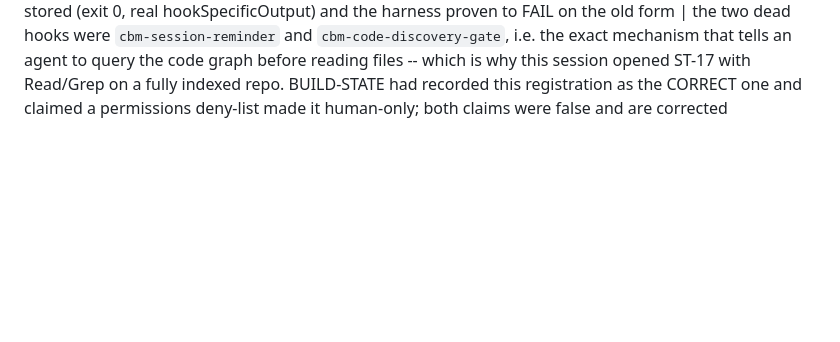
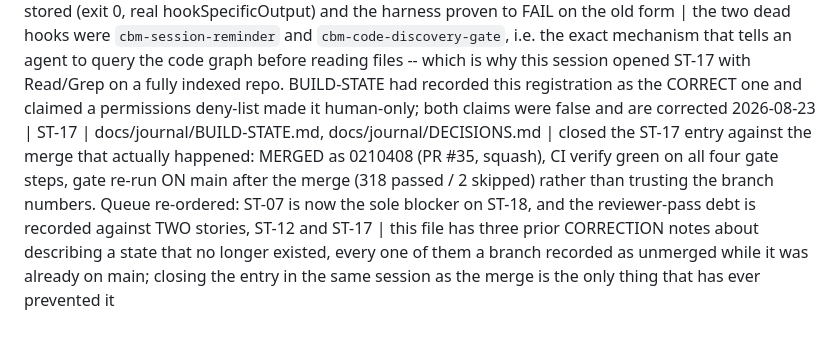
Before and after one commit to yousseflaaroui3010/RAG_project_ENSA, a Markdown page: docs/journal/CHANGELOG.md, the part around the change. Rendered like a GitHub page; blank space fills up the shorter version.

```diff
--- a/docs/journal/CHANGELOG.md
+++ b/docs/journal/CHANGELOG.md
@@ -65,3 +65,4 @@
 2026-08-23 | ST-17 | change_detection.py, tests/unit/test_change_detection.py | split `_STATUS_WITHOUT_DERIVED_DATA` into two constants answering two different questions: re-ingest (`removed`, `failed`, `skipped`) and already-reported-removed (`removed` only). Added 3 tests pinning both directions, including one asserting an `active` row with identical bytes is still UNCHANGED so the fix cannot degenerate into re-ingesting everything every sync | a `failed` row with unchanged bytes classified UNCHANGED forever, so a corrupted file was reported Failed on its first sync and then dropped out of every later report while still being unanswerable, and a file the user repaired was never picked up -- PRD F-02 criterion 3 held for exactly one run. The existing suite never caught it because ST-12 was the module that reads these statuses and ST-17 is the first that writes them
 2026-08-23 | ST-17 | sync.py, tests/unit/test_sync.py | self-review after green: `sync_workspace` now calls `vector_store.ensure_collection` once per run, after the folder scan succeeds | `upsert_children` returns before creating the collection when there are no children, so a run in which every file was Skipped or Failed left no collection at all and `vector_store.search` then told the user the workspace had NEVER BEEN SYNCED seconds after a sync. Reproduced by deleting the line and watching two tests fail with that exact message
 2026-08-23 | ST-17 | ~/.config/devtools/settings.json (machine-local, not in repo), docs/journal/BUILD-STATE.md | fixed all 7 codebase-memory hook registrations: the command was wrapped in SINGLE quotes around `cmd.exe /c`, which cmd.exe does not treat as quoting, so cmd started interactively, printed its banner, echoed the hook JSON and exited 0 -- the hooks never ran. Replaced with the plain quoted path, tested from bash and cmd.exe before writing, backup verified byte-identical, edit made on parsed JSON proven to round-trip byte-exactly, asserted to change nothing outside `hooks`, then all 3 distinct commands executed as stored (exit 0, real hookSpecificOutput) and the harness proven to FAIL on the old form | the two dead hooks were `cbm-session-reminder` and `cbm-code-discovery-gate`, i.e. the exact mechanism that tells an agent to query the code graph before reading files -- which is why this session opened ST-17 with Read/Grep on a fully indexed repo. BUILD-STATE had recorded this registration as the CORRECT one and claimed a permissions deny-list made it human-only; both claims were false and are corrected
+2026-08-23 | ST-17 | docs/journal/BUILD-STATE.md, docs/journal/DECISIONS.md | closed the ST-17 entry against the merge that actually happened: MERGED as 0210408 (PR #35, squash), CI verify green on all four gate steps, gate re-run ON main after the merge (318 passed / 2 skipped) rather than trusting the branch numbers. Queue re-ordered: ST-07 is now the sole blocker on ST-18, and the reviewer-pass debt is recorded against TWO stories, ST-12 and ST-17 | this file has three prior CORRECTION notes about describing a state that no longer existed, every one of them a branch recorded as unmerged while it was already on main; closing the entry in the same session as the merge is the only thing that has ever prevented it
```
Also changed, not shown: docs/journal/BUILD-STATE.md (+46 -30 lines), docs/journal/DECISIONS.md (+1 -0 lines).
